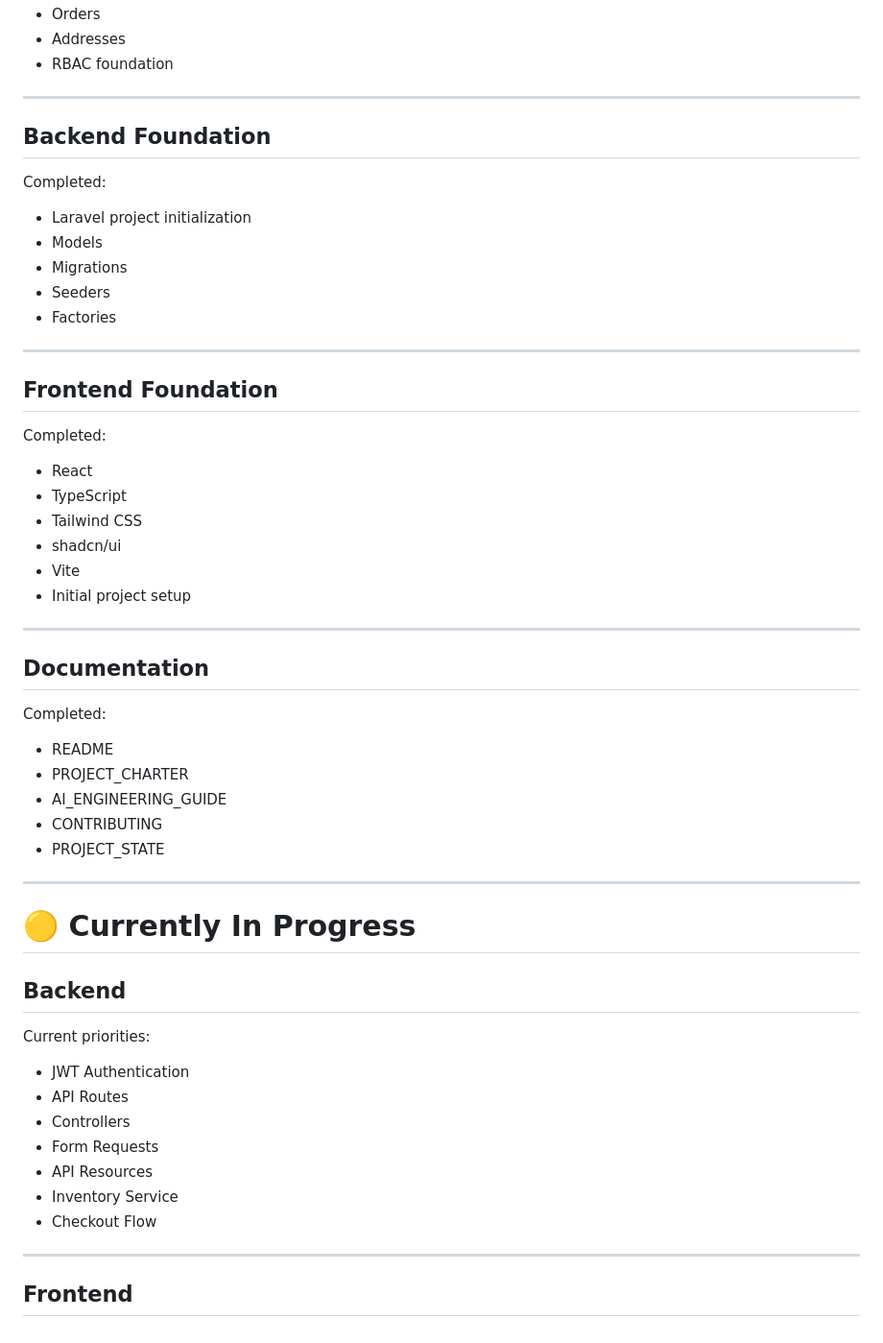
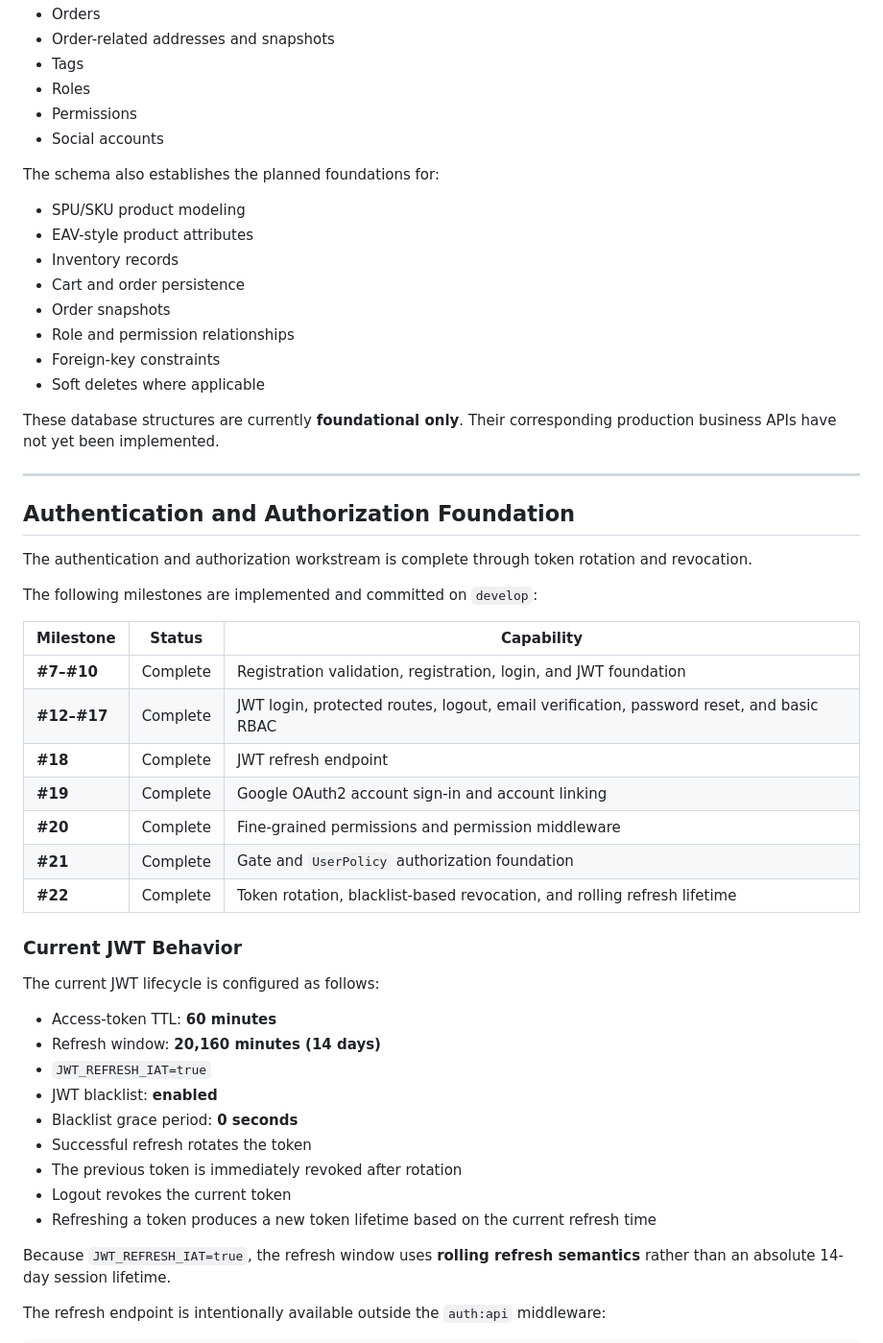
Before and after one commit to KienHa05/aico, a Markdown page: docs/PROJECT_STATE.md, the part around one of its changes. Shown at 96% size. Rendered like a GitHub page.

```diff
--- a/docs/PROJECT_STATE.md
+++ b/docs/PROJECT_STATE.md
@@ -59,61 +74,61 @@ Completed:
 - Orders
-- Addresses
-- RBAC foundation
+- Order-related addresses and snapshots
+- Tags
+- Roles
+- Permissions
+- Social accounts
+
+The schema also establishes the planned foundations for:
+
+- SPU/SKU product modeling
+- EAV-style product attributes
+- Inventory records
+- Cart and order persistence
+- Order snapshots
+- Role and permission relationships
+- Foreign-key constraints
+- Soft deletes where applicable
+
+These database structures are currently **foundational only**. Their
+corresponding production business APIs have not yet been implemented.
 
 ---
 
-## Backend Foundation
+## Authentication and Authorization Foundation
 
-Completed:
+The authentication and authorization workstream is complete through token
+rotation and revocation.
 
-- Laravel project initialization
-- Models
-- Migrations
-- Seeders
-- Factories
+The following milestones are implemented and committed on `develop`:
 
----
+| Milestone | Status | Capability |
+|---|---|---|
+| **#7–#10** | Complete | Registration validation, registration, login, and JWT foundation |
+| **#12–#17** | Complete | JWT login, protected routes, logout, email verification, password reset, and basic RBAC |
+| **#18** | Complete | JWT refresh endpoint |
+| **#19** | Complete | Google OAuth2 account sign-in and account linking |
+| **#20** | Complete | Fine-grained permissions and permission middleware |
+| **#21** | Complete | Gate and `UserPolicy` authorization foundation |
+| **#22** | Complete | Token rotation, blacklist-based revocation, and rolling refresh lifetime |
 
-## Frontend Foundation
+### Current JWT Behavior
 
-Completed:
+The current JWT lifecycle is configured as follows:
 
-- React
-- TypeScript
-- Tailwind CSS
-- shadcn/ui
-- Vite
-- Initial project setup
+- Access-token TTL: **60 minutes**
+- Refresh window: **20,160 minutes (14 days)**
+- `JWT_REFRESH_IAT=true`
+- JWT blacklist: **enabled**
+- Blacklist grace period: **0 seconds**
+- Successful refresh rotates the token
+- The previous token is immediately revoked after rotation
+- Logout revokes the current token
+- Refreshing a token produces a new token lifetime based on the current
+  refresh time
 
----
+Because `JWT_REFRESH_IAT=true`, the refresh window uses **rolling refresh
+semantics** rather than an absolute 14-day session lifetime.
 
-## Documentation
+The refresh endpoint is intentionally available outside the `auth:api`
+middleware:
 
-Completed:
-
-- README
-- PROJECT_CHARTER
-- AI_ENGINEERING_GUIDE
-- CONTRIBUTING
-- PROJECT_STATE
-
----
-
-# 🟡 Currently In Progress
-
-## Backend
-
-Current priorities:
-
-- JWT Authentication
-- API Routes
-- Controllers
-- Form Requests
-- API Resources
-- Inventory Service
-- Checkout Flow
-
----
-
-## Frontend
-
```
Also changed, not shown: other parts of docs/PROJECT_STATE.md (+55 -182 lines).
